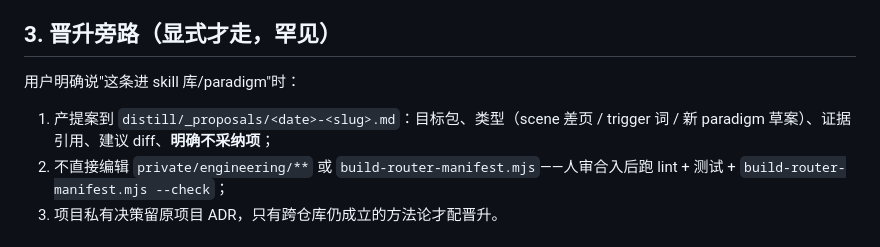
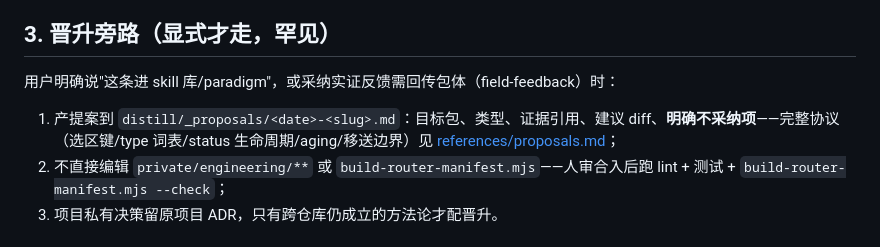
Before and after one commit to lgnorant-lu/ming-lattice, a Markdown page: private/ming-distiller/SKILL.md, the part around the change. Drawn GitHub-style.

Commit message:
feat(distiller): _proposals 候审区迷你协议立档 + 首件提案落档
- 新建 references/proposals.md: 选区键(subject 非 source)/type 词表含 field-feedback(采纳实证)/status 生命周期 pending→landed|rejected/aging>30d/移送边界(包体产物升区, 项目文档留本地)/机器面提案数≥3 再建归 check-skill
- SKILL.md §3: 晋升旁路扩 type 范围并指向协议文
- 首件实例: 2026-09-19-ming-l-paradigm-audit-feedback (status: landed, 含 R1-R8 落点清单)

```diff
--- a/private/ming-distiller/SKILL.md
+++ b/private/ming-distiller/SKILL.md
@@ -40,9 +40,9 @@ realpath 落不进仓（拷贝分发场景）时走 fallback 链。工作目录
 
 ## 3. 晋升旁路（显式才走，罕见）
 
-用户明确说"这条进 skill 库/paradigm"时：
+用户明确说"这条进 skill 库/paradigm"，或采纳实证反馈需回传包体（field-feedback）时：
 
-1. 产提案到 `distill/_proposals/<date>-<slug>.md`：目标包、类型（scene 差页 / trigger 词 / 新 paradigm 草案）、证据引用、建议 diff、**明确不采纳项**；
+1. 产提案到 `distill/_proposals/<date>-<slug>.md`：目标包、类型、证据引用、建议 diff、**明确不采纳项**——完整协议（选区键/type 词表/status 生命周期/aging/移送边界）见 [references/proposals.md](references/proposals.md)；
 2. 不直接编辑 `private/engineering/**` 或 `build-router-manifest.mjs`——人审合入后跑 lint + 测试 + `build-router-manifest.mjs --check`；
 3. 项目私有决策留原项目 ADR，只有跨仓库仍成立的方法论才配晋升。
 
```
Also changed, not shown: 1 other file.
